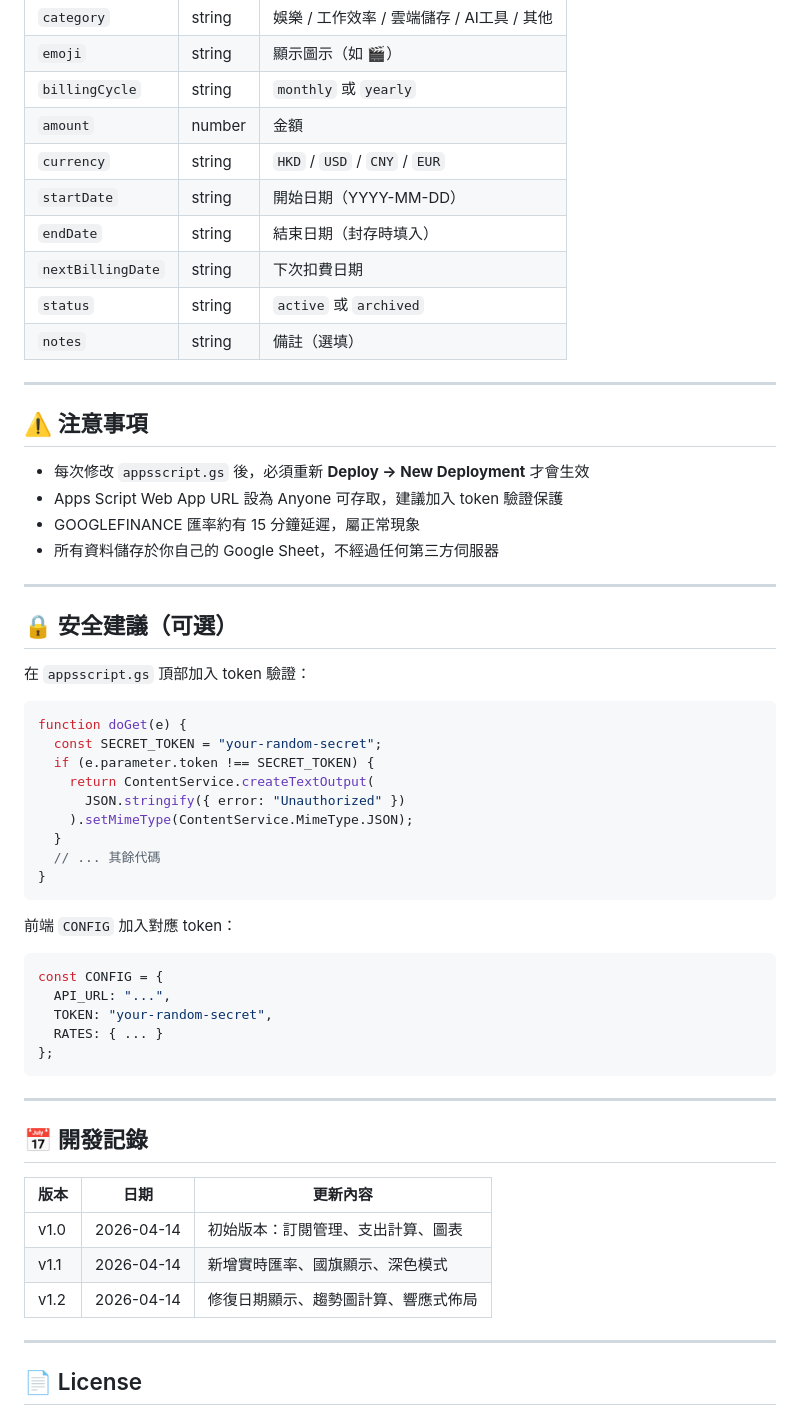
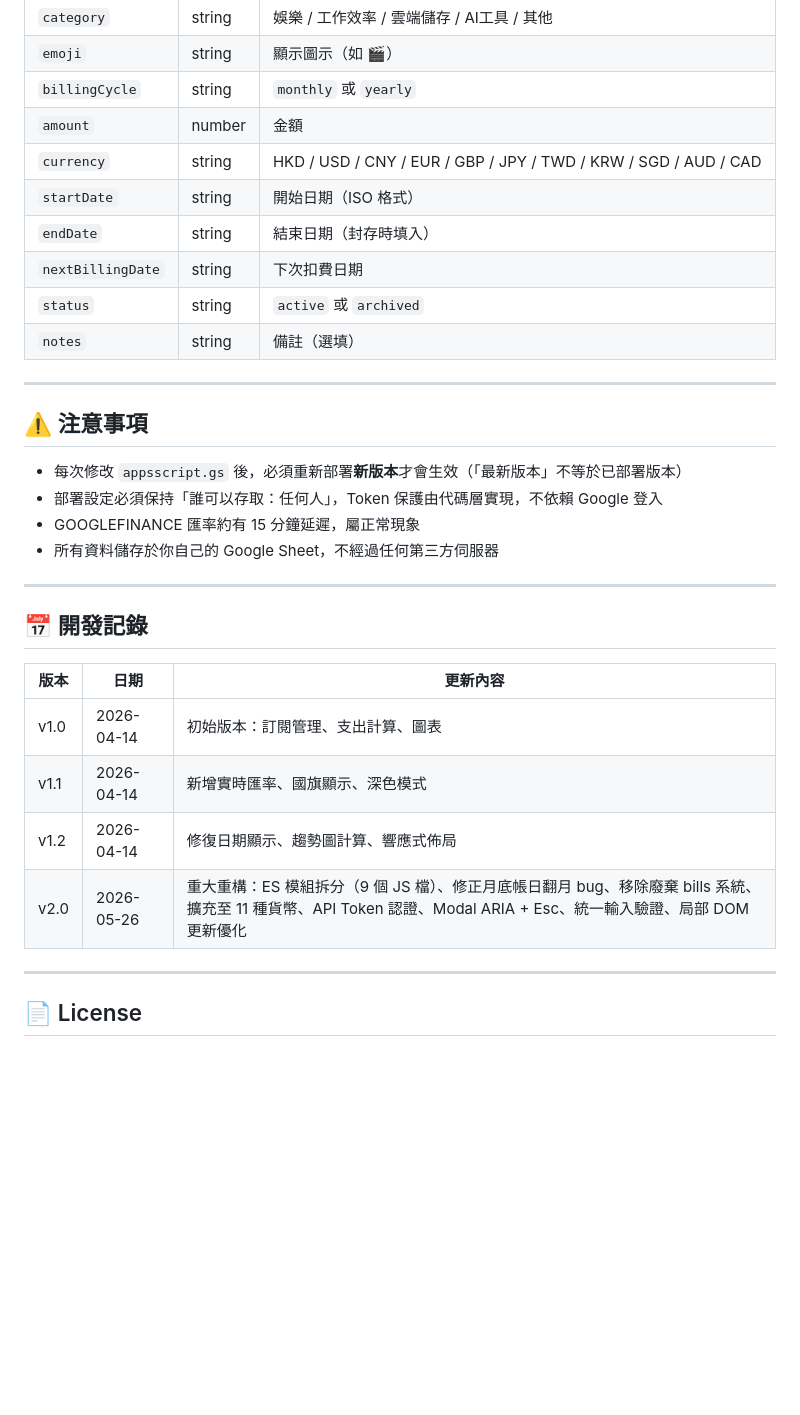
Before and after one commit to Joe4NYC/SubLens, a Markdown page: README.md, the part around one of its changes. Rendered like a GitHub page; blank space fills up the shorter version.

````diff
--- a/README.md
+++ b/README.md
@@ -130,8 +151,8 @@ const CONFIG = {
 | `emoji` | string | 顯示圖示（如 🎬）|
 | `billingCycle` | string | `monthly` 或 `yearly` |
 | `amount` | number | 金額 |
-| `currency` | string | `HKD` / `USD` / `CNY` / `EUR` |
-| `startDate` | string | 開始日期（YYYY-MM-DD）|
+| `currency` | string | HKD / USD / CNY / EUR / GBP / JPY / TWD / KRW / SGD / AUD / CAD |
+| `startDate` | string | 開始日期（ISO 格式）|
 | `endDate` | string | 結束日期（封存時填入）|
 | `nextBillingDate` | string | 下次扣費日期 |
 | `status` | string | `active` 或 `archived` |
@@ -141,38 +162,10 @@ const CONFIG = {
 
 ## ⚠️ 注意事項
 
-- 每次修改 `appsscript.gs` 後，必須重新 **Deploy → New Deployment** 才會生效
-- Apps Script Web App URL 設為 Anyone 可存取，建議加入 token 驗證保護
+- 每次修改 `appsscript.gs` 後，必須重新部署**新版本**才會生效（「最新版本」不等於已部署版本）
+- 部署設定必須保持「誰可以存取：任何人」，Token 保護由代碼層實現，不依賴 Google 登入
 - GOOGLEFINANCE 匯率約有 15 分鐘延遲，屬正常現象
 - 所有資料儲存於你自己的 Google Sheet，不經過任何第三方伺服器
-
----
-
-## 🔒 安全建議（可選）
-
-在 `appsscript.gs` 頂部加入 token 驗證：
-
-```js
-function doGet(e) {
-  const SECRET_TOKEN = "your-random-secret";
-  if (e.parameter.token !== SECRET_TOKEN) {
-    return ContentService.createTextOutput(
-      JSON.stringify({ error: "Unauthorized" })
-    ).setMimeType(ContentService.MimeType.JSON);
-  }
-  // ... 其餘代碼
-}
-```
-
-前端 `CONFIG` 加入對應 token：
-
-```js
-const CONFIG = {
-  API_URL: "...",
-  TOKEN: "your-random-secret",
-  RATES: { ... }
-};
-```
 
 ---
 
@@ -183,6 +176,7 @@ const CONFIG = {
 | v1.0 | 2026-04-14 | 初始版本：訂閱管理、支出計算、圖表 |
 | v1.1 | 2026-04-14 | 新增實時匯率、國旗顯示、深色模式 |
 | v1.2 | 2026-04-14 | 修復日期顯示、趨勢圖計算、響應式佈局 |
+| v2.0 | 2026-05-26 | 重大重構：ES 模組拆分（9 個 JS 檔）、修正月底帳日翻月 bug、移除廢棄 bills 系統、擴充至 11 種貨幣、API Token 認證、Modal ARIA + Esc、統一輸入驗證、局部 DOM 更新優化 |
 
 ---
 
````
Also changed, not shown: other parts of README.md (+42 -21 lines).
